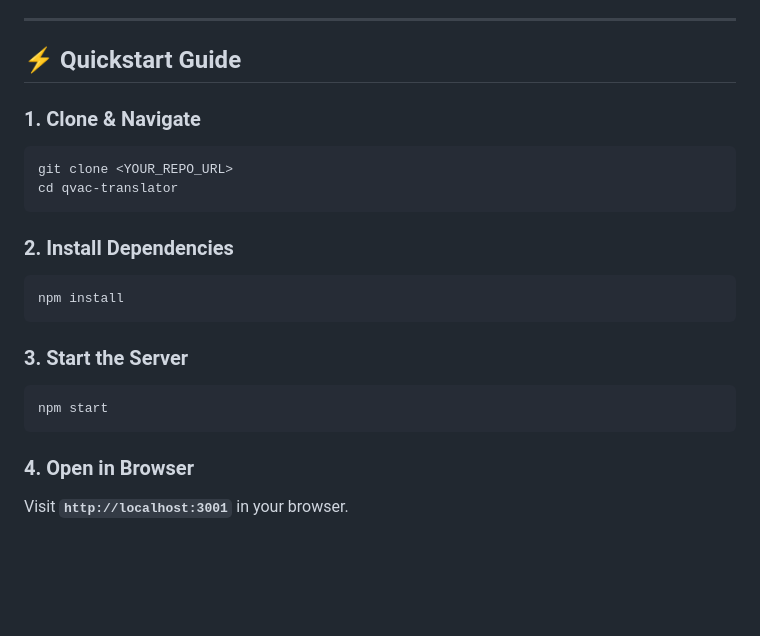
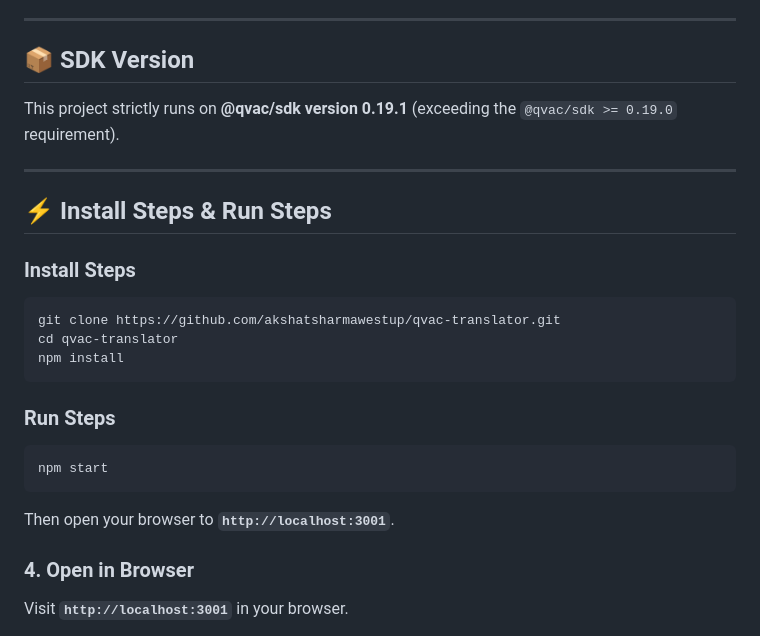
Before and after one commit to akshatsharmawestup/qvac-translator, a Markdown page: README.md, the part around the change. Drawn GitHub-style; blank space fills up the shorter version.

Commit message:
docs: clarify install steps, run steps and SDK version in README

````diff
--- a/README.md
+++ b/README.md
@@ -65,23 +65,25 @@ Tested on an **NVIDIA GeForce RTX 4070 (Vulkan 1.4, 24 CPU threads, 32 GB RAM)**
 
 ---
 
-## ⚡ Quickstart Guide
+## 📦 SDK Version
+This project strictly runs on **@qvac/sdk version 0.19.1** (exceeding the `@qvac/sdk >= 0.19.0` requirement).
 
-### 1. Clone & Navigate
+---
+
+## ⚡ Install Steps & Run Steps
+
+### Install Steps
 ```bash
-git clone <YOUR_REPO_URL>
+git clone https://github.com/akshatsharmawestup/qvac-translator.git
 cd qvac-translator
-```
-
-### 2. Install Dependencies
-```bash
 npm install
 ```
 
-### 3. Start the Server
+### Run Steps
 ```bash
 npm start
 ```
+Then open your browser to **`http://localhost:3001`**.
 
 ### 4. Open in Browser
 Visit **`http://localhost:3001`** in your browser.
````
